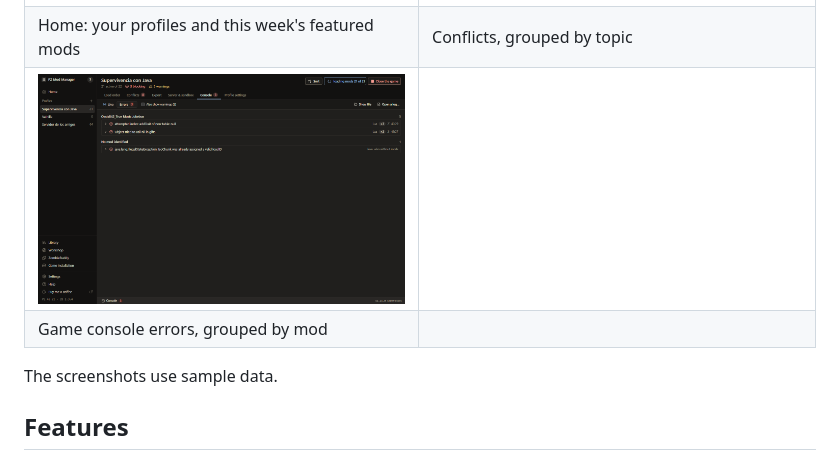
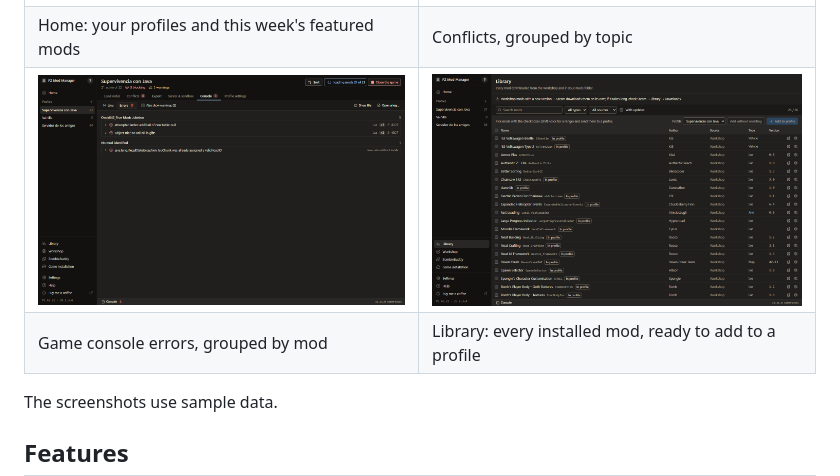
Before and after one commit to Ledezma28-1/pz-mod-launcher, a Markdown page: README.md, the part around the change. Drawn GitHub-style; pictures changed too: screenshots/library.png (added).

```diff
--- a/README.md
+++ b/README.md
@@ -14,8 +14,8 @@ The interface is available in English and Spanish.
 |---|---|
 | ![Home: profiles and this week's featured Workshop mods](screenshots/home.png) | ![Conflicts grouped by topic, with a fix for each](screenshots/conflicts.png) |
 | Home: your profiles and this week's featured mods | Conflicts, grouped by topic |
-| ![Game console errors grouped by mod](screenshots/console.png) | |
-| Game console errors, grouped by mod | |
+| ![Game console errors grouped by mod](screenshots/console.png) | ![Library of installed mods, ready to add to a profile](screenshots/library.png) |
+| Game console errors, grouped by mod | Library: every installed mod, ready to add to a profile |
 
 The screenshots use sample data.
 
```
Also changed, not shown: README.es.md (+2 -2 lines).
